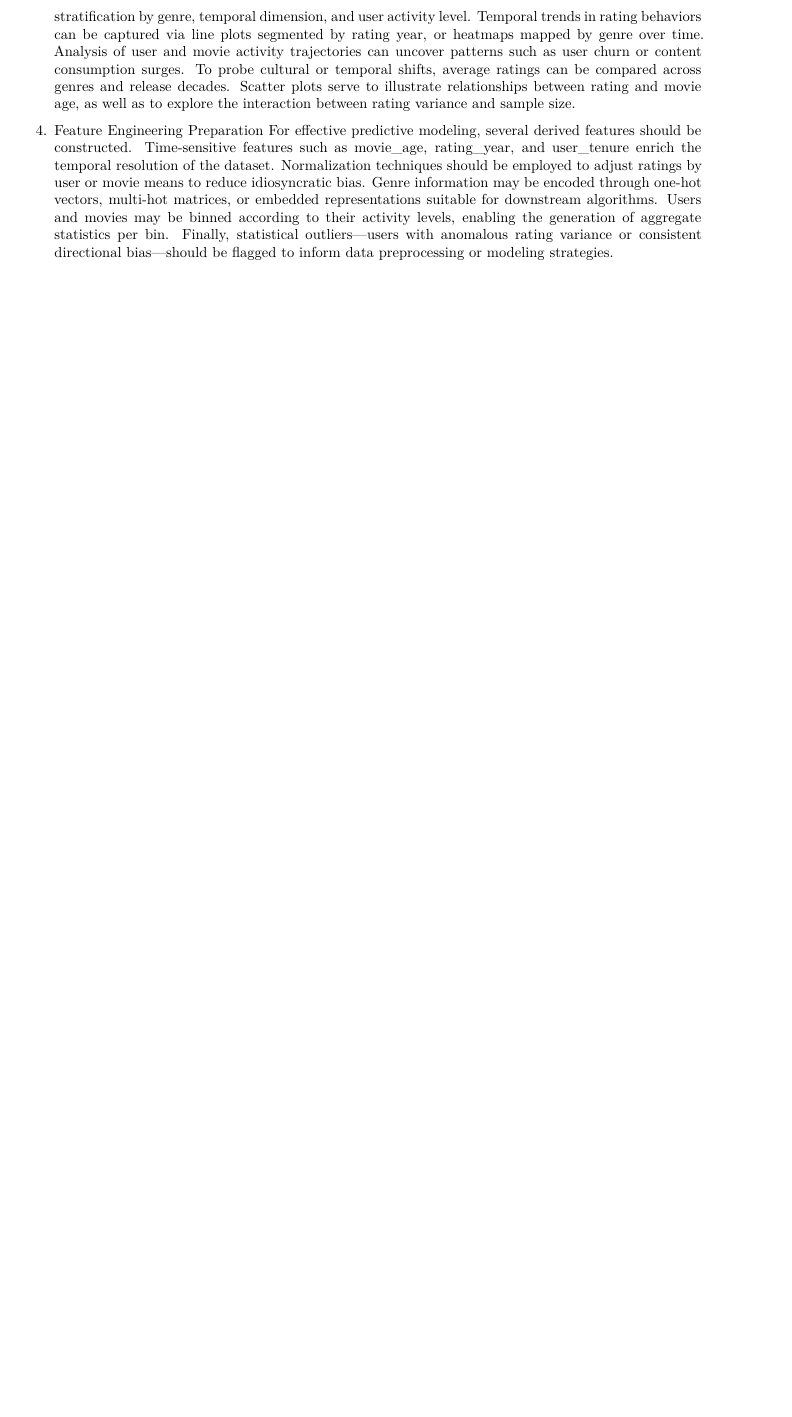
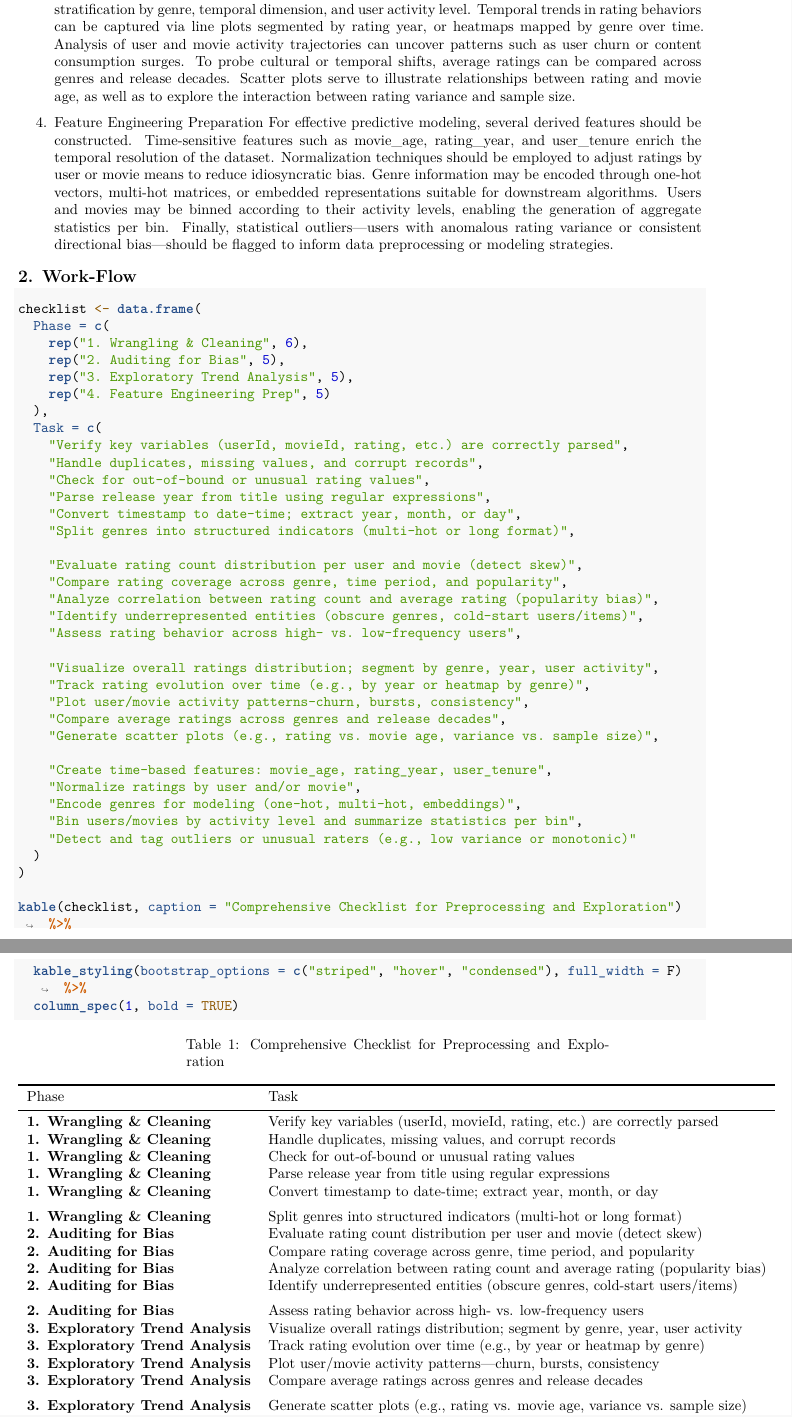
Before and after one commit to JPBradley3/PH125x-DataScience, an R Markdown document (MovieLens/MovieLens.Rmd): part of page 8 of 8 before the commit and two parts of pages 8 and 9 of 9 after it, the two joined at a grey line, cut so that both start at the same text, the shorter picture padded with empty space. Rendered offline with R 4.5, knitr and Pandoc, then LaTeX, with nearby package versions; some code elsewhere in the file could not run offline; common packages that the code uses without loading them are loaded.

Commit message:
Update MovieLens.Rmd

````diff
--- a/MovieLens/MovieLens.Rmd
+++ b/MovieLens/MovieLens.Rmd
@@ -459,3 +461,46 @@ well-defined training and validation sets for the modeling phase.
     statistics per bin. Finally, statistical outliers—users with
     anomalous rating variance or consistent directional bias—should be
     flagged to inform data preprocessing or modeling strategies.
+
+## 2. Work-Flow
+
+```{r, workflow, message=FALSE, warning=FALSE}
+checklist <- data.frame(
+  Phase = c(
+    rep("1. Wrangling & Cleaning", 6),
+    rep("2. Auditing for Bias", 5),
+    rep("3. Exploratory Trend Analysis", 5),
+    rep("4. Feature Engineering Prep", 5)
+  ),
+  Task = c(
+    "Verify key variables (userId, movieId, rating, etc.) are correctly parsed",
+    "Handle duplicates, missing values, and corrupt records",
+    "Check for out-of-bound or unusual rating values",
+    "Parse release year from title using regular expressions",
+    "Convert timestamp to date-time; extract year, month, or day",
+    "Split genres into structured indicators (multi-hot or long format)",
+
+    "Evaluate rating count distribution per user and movie (detect skew)",
+    "Compare rating coverage across genre, time period, and popularity",
+    "Analyze correlation between rating count and average rating (popularity bias)",
+    "Identify underrepresented entities (obscure genres, cold-start users/items)",
+    "Assess rating behavior across high- vs. low-frequency users",
+
+    "Visualize overall ratings distribution; segment by genre, year, user activity",
+    "Track rating evolution over time (e.g., by year or heatmap by genre)",
+    "Plot user/movie activity patterns—churn, bursts, consistency",
+    "Compare average ratings across genres and release decades",
+    "Generate scatter plots (e.g., rating vs. movie age, variance vs. sample size)",
+
+    "Create time-based features: movie_age, rating_year, user_tenure",
+    "Normalize ratings by user and/or movie",
+    "Encode genres for modeling (one-hot, multi-hot, embeddings)",
+    "Bin users/movies by activity level and summarize statistics per bin",
+    "Detect and tag outliers or unusual raters (e.g., low variance or monotonic)"
+  )
+)
+
+kable(checklist, caption = "Comprehensive Checklist for Preprocessing and Exploration") %>%
+  kable_styling(bootstrap_options = c("striped", "hover", "condensed"), full_width = F) %>%
+  column_spec(1, bold = TRUE)
+```
````
Also changed, not shown: MovieLens/MovieLens.Rmd (2 more changed lines).
